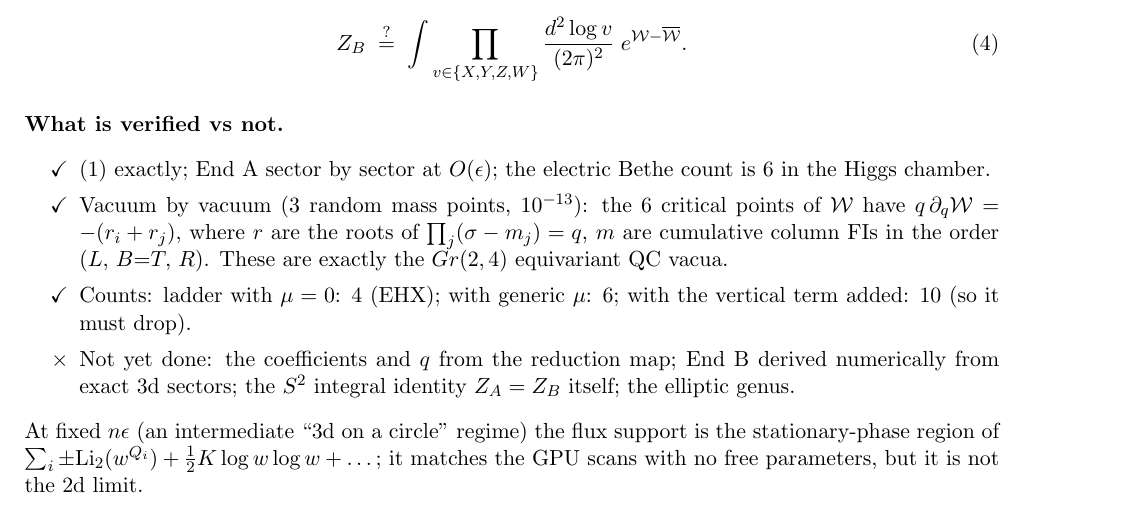
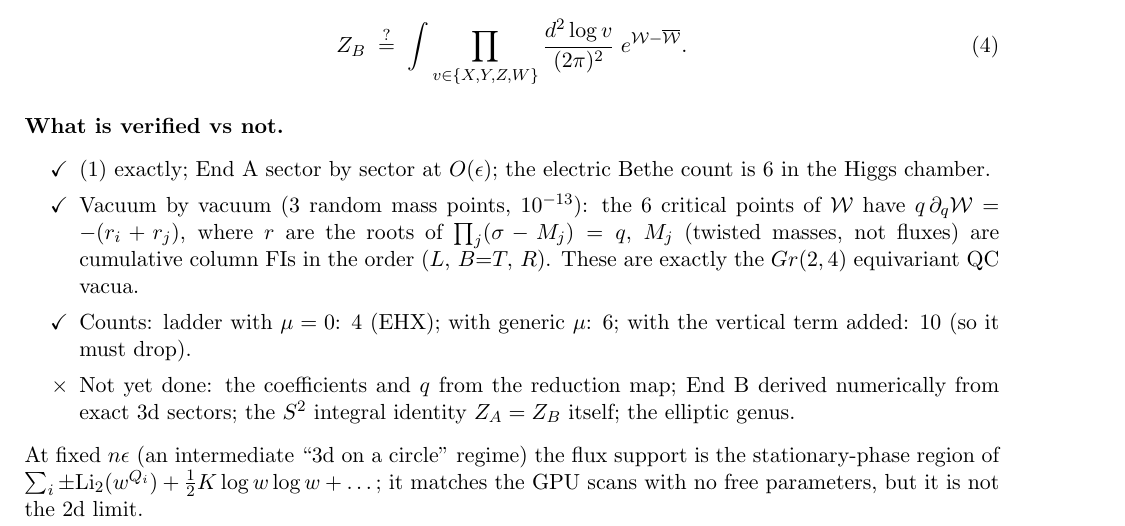
Before and after one commit to anantshri1/hori-vafa-compactification, a LaTeX document (nonabelian/tldr_u2_4.tex): part of the page, cut so that both start at the same text. Compiled offline with pdfLaTeX.

Commit message:
tldr: rename masses M_j (clash with fluxes m_a)
Co-Authored-By: Claude Opus 5.5 <noreply@anthropic.com>
Claude-Session: https://claude.ai/code/session_01GgN2uszsCDatS3Lu6ViNDu

```diff
--- a/nonabelian/tldr_u2_4.tex
+++ b/nonabelian/tldr_u2_4.tex
@@ -36,7 +36,7 @@ Z_{B}\;\stackrel{?}{=}\;\int\prod_{v\in\{X,Y,Z,W\}}\frac{d^2\log v}{(2\pi)^2}\;e
 \paragraph{What is verified vs not.}
 \begin{itemize}\itemsep0pt
 \item[\checkmark] (\ref{3d}) exactly; End A sector by sector at $O(\epsilon)$; the electric Bethe count is $6$ in the Higgs chamber.
-\item[\checkmark] Vacuum by vacuum (3 random mass points, $10^{-13}$): the 6 critical points of $\mathcal W$ have $q\,\partial_q\mathcal W=-(r_i+r_j)$, where $r$ are the roots of $\prod_j(\sigma-m_j)=q$, $m$ are cumulative column FIs in the order $(L,\,B{=}T,\,R)$. These are exactly the $Gr(2,4)$ equivariant QC vacua.
+\item[\checkmark] Vacuum by vacuum (3 random mass points, $10^{-13}$): the 6 critical points of $\mathcal W$ have $q\,\partial_q\mathcal W=-(r_i+r_j)$, where $r$ are the roots of $\prod_j(\sigma-M_j)=q$, $M_j$ (twisted masses, not fluxes) are cumulative column FIs in the order $(L,\,B{=}T,\,R)$. These are exactly the $Gr(2,4)$ equivariant QC vacua.
 \item[\checkmark] Counts: ladder with $\mu=0$: 4 (EHX); with generic $\mu$: 6; with the vertical term added: 10 (so it must drop).
 \item[$\times$] Not yet done: the coefficients and $q$ from the reduction map; End B derived numerically from exact 3d sectors; the $S^2$ integral identity $Z_A=Z_B$ itself; the elliptic genus.
 \end{itemize}
```
